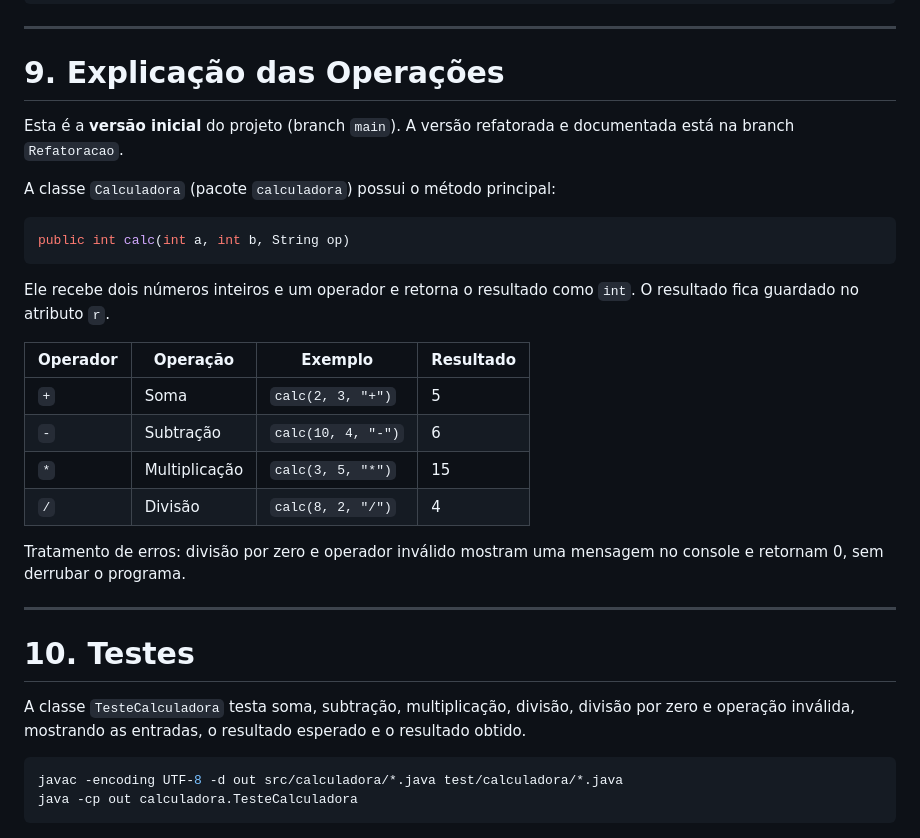
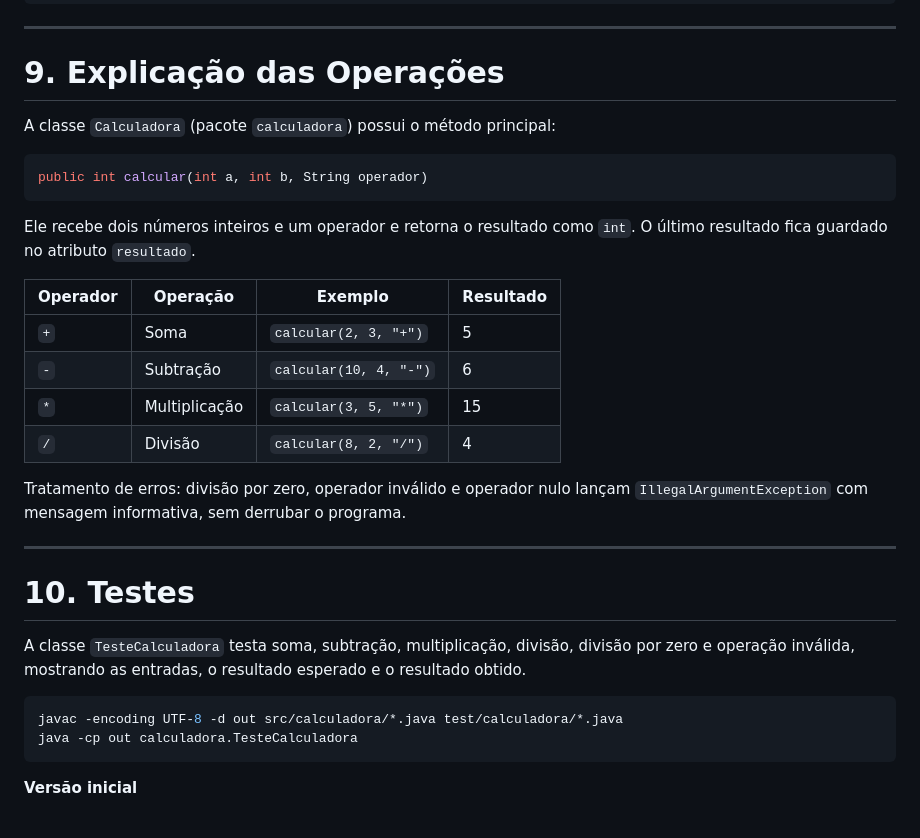
Before and after one commit to mateuscoelho07-debug/Atividade-Ohata, a Markdown page: README.md, the part around one of its changes. Drawn GitHub-style.

````diff
--- a/README.md
+++ b/README.md
@@ -149,24 +149,22 @@ projeto_calculadora/
 
 # 9. Explicação das Operações
 
-Esta é a **versão inicial** do projeto (branch `main`). A versão refatorada e documentada está na branch `Refatoracao`.
-
 A classe `Calculadora` (pacote `calculadora`) possui o método principal:
 
 ```java
-public int calc(int a, int b, String op)
+public int calcular(int a, int b, String operador)
 ```
 
-Ele recebe dois números inteiros e um operador e retorna o resultado como `int`. O resultado fica guardado no atributo `r`.
+Ele recebe dois números inteiros e um operador e retorna o resultado como `int`. O último resultado fica guardado no atributo `resultado`.
 
 | Operador | Operação | Exemplo | Resultado |
 |---|---|---|---|
-| `+` | Soma | `calc(2, 3, "+")` | 5 |
-| `-` | Subtração | `calc(10, 4, "-")` | 6 |
-| `*` | Multiplicação | `calc(3, 5, "*")` | 15 |
-| `/` | Divisão | `calc(8, 2, "/")` | 4 |
+| `+` | Soma | `calcular(2, 3, "+")` | 5 |
+| `-` | Subtração | `calcular(10, 4, "-")` | 6 |
+| `*` | Multiplicação | `calcular(3, 5, "*")` | 15 |
+| `/` | Divisão | `calcular(8, 2, "/")` | 4 |
 
-Tratamento de erros: divisão por zero e operador inválido mostram uma mensagem no console e retornam 0, sem derrubar o programa.
+Tratamento de erros: divisão por zero, operador inválido e operador nulo lançam `IllegalArgumentException` com mensagem informativa, sem derrubar o programa.
 
 ---
 
@@ -179,4 +177,6 @@ javac -encoding UTF-8 -d out src/calculadora/*.java test/calculadora/*.java
 java -cp out calculadora.TesteCalculadora
 ```
 
+**Versão inicial**
+
 ![Teste da versão inicial](images/testes/teste_inicial.png)
````
Also changed, not shown: other parts of README.md (+28 -3 lines), images/javadoc/javadoc_calculadora.png (added), images/javadoc/javadoc_index.png (added), images/javadoc/javadoc_teste_calculadora.png (added), images/refatoracao/teste_refatorado.png (added).
